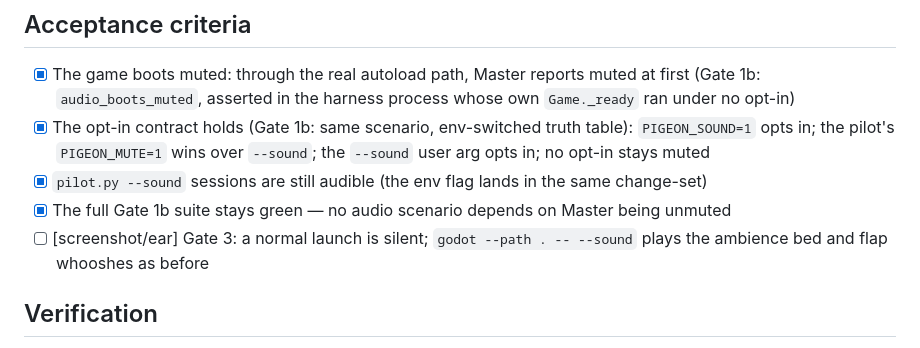
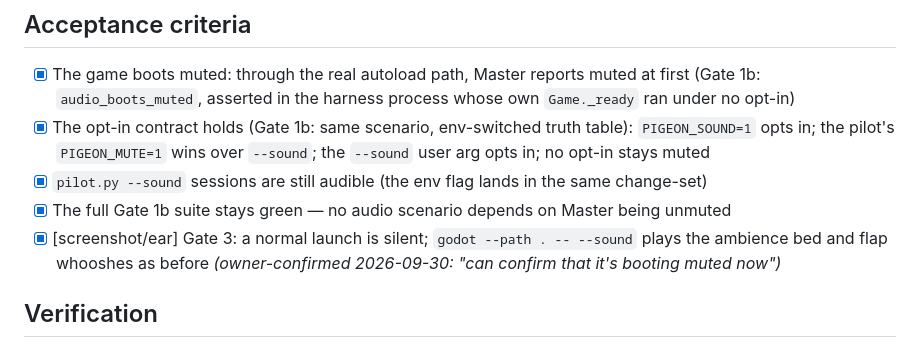
Before and after one commit to seandmatthews/pigeon-simulator, a Markdown page: docs/tickets/T-101-boot-muted.md, the part around the change. GitHub-like rendering.

Commit message:
docs(tickets): record the owner's Gate 3 ear confirmation for the boot mute (T-101)

```diff
--- a/docs/tickets/T-101-boot-muted.md
+++ b/docs/tickets/T-101-boot-muted.md
@@ -43,8 +43,9 @@ existing machine check stays valid because they assert logical playback, not aud
       the `--sound` user arg opts in; no opt-in stays muted
 - [x] `pilot.py --sound` sessions are still audible (the env flag lands in the same change-set)
 - [x] The full Gate 1b suite stays green — no audio scenario depends on Master being unmuted
-- [ ] [screenshot/ear] Gate 3: a normal launch is silent; `godot --path . -- --sound` plays
-      the ambience bed and flap whooshes as before
+- [x] [screenshot/ear] Gate 3: a normal launch is silent; `godot --path . -- --sound` plays
+      the ambience bed and flap whooshes as before *(owner-confirmed 2026-09-30: "can confirm
+      that it's booting muted now")*
 
 ## Verification
 
```
